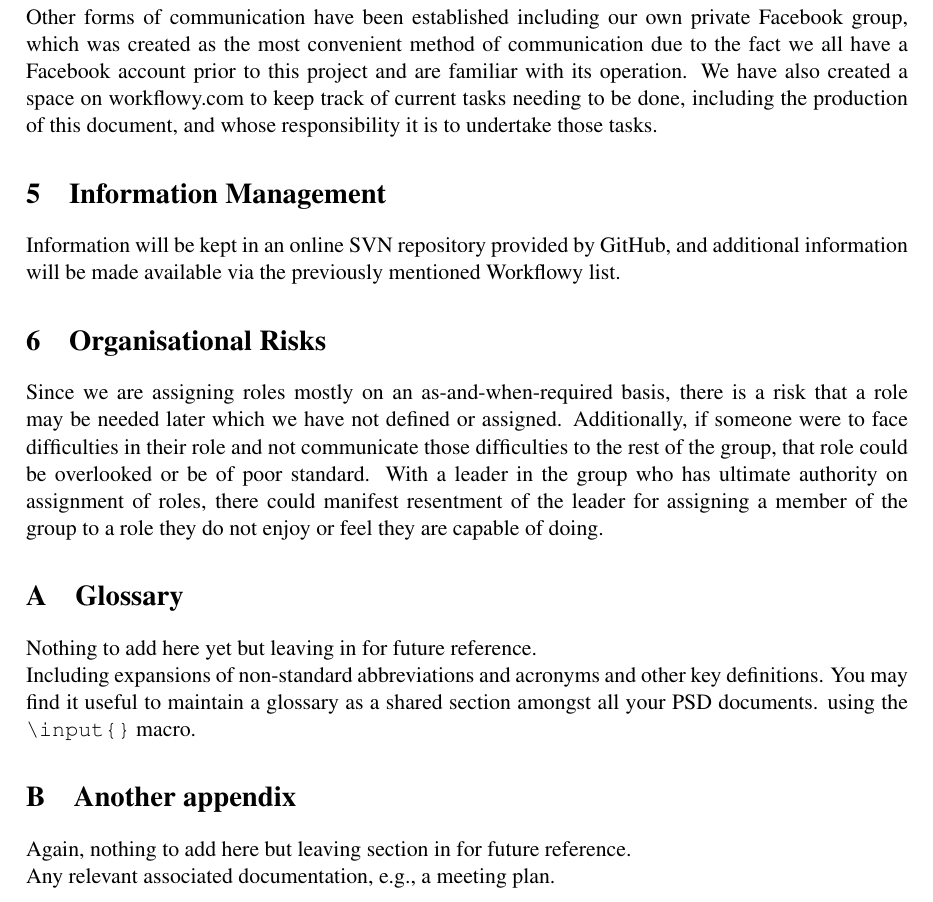
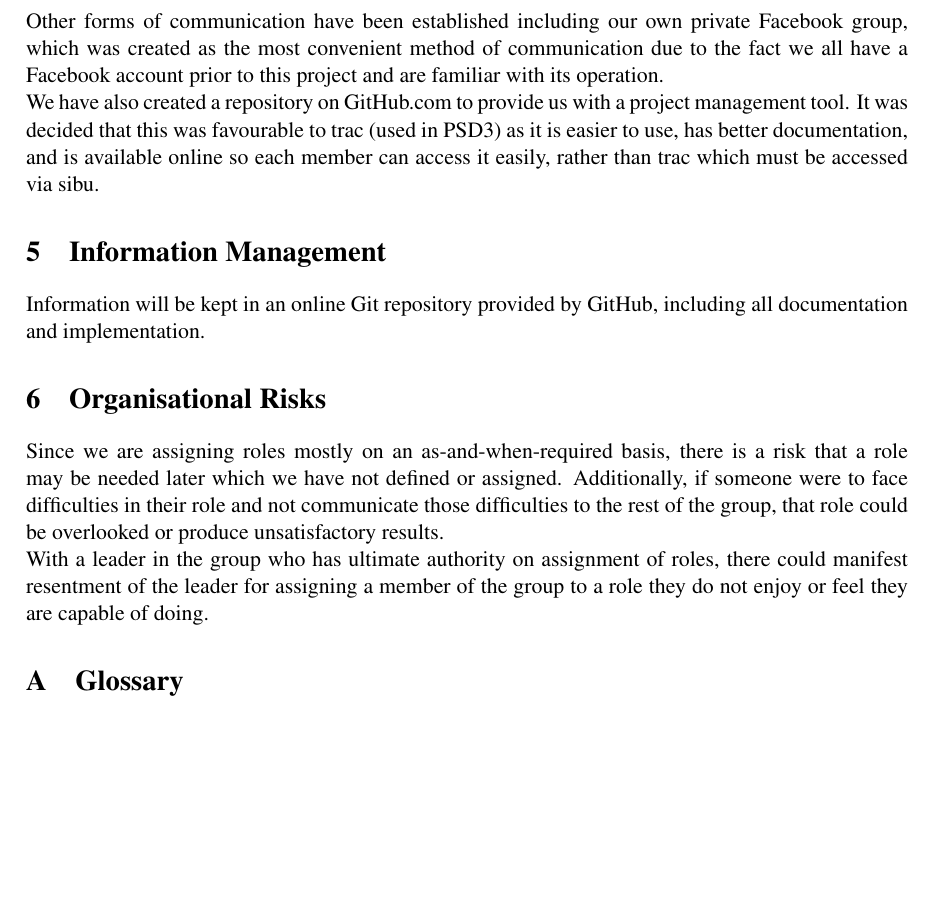
Before and after one commit to Dan-McElroy/Team-Project--Q, a LaTeX document (docs/d1.tex): part of page 3 of 3, cut so that both start at the same text, the shorter picture padded with empty space. Compiled offline with pdfLaTeX.

Commit message:
wrote first version of d1.tex

```diff
--- a/docs/d1.tex
+++ b/docs/d1.tex
@@ -52,10 +52,10 @@
 }
 
 %%release date
-\date{27 September 2012}
+\date{15 November 2012}
 
 \deliverableID{D1}
-\project{PSD3 Group Exercise 1}
+\project{Team Project 3}
 \team{Q}
 
 %%%%%%%%%%%%%%%%%%%%%%%%%%%%%%%%%%%%%%%%%%%%%%%%%%%%%%%%%%%%%%%%%%%%%%%%%%%%%%
@@ -90,0 +83 @@ Describe the purpose, scope, and major functions of this document.
+This document will outline the role(s) of each member of the group, how those
@@ -134,14 +133,16 @@ this project and are familiar with its operation.
-We have also created a space on workflowy.com to keep track of current tasks
-needing to be done, including the production of this document, and whose
-responsibility it is to undertake those tasks.
+
+We have also created a repository on GitHub.com to provide us with a project
+management tool.
+It was decided that this was favourable to trac (used in PSD3) as it is easier
+to use, has better documentation, and is available online so each member can
+access it easily, rather than trac which must be accessed via sibu.
 
 %%%%%%%%%%%%%%%%%%%%%%%%%%%%%%%%%%%%%%%%%%%%%%%%%%%%%%%%%%%%%%%%%%%%%%%%%%%%%%
 
 \section{Information Management}
 
-Information will be kept in an online SVN repository provided by GitHub, and
-additional information will be made available via the previously mentioned
-Workflowy list.
+Information will be kept in an online Git repository provided by GitHub,
+including all documentation and implementation.
 
 %%%%%%%%%%%%%%%%%%%%%%%%%%%%%%%%%%%%%%%%%%%%%%%%%%%%%%%%%%%%%%%%%%%%%%%%%%%%%%
 
@@ -149,12 +150,13 @@ Workflowy list.
 
 Since we are assigning roles mostly on an as-and-when-required basis, there is
 a risk that a role may be needed later which we have not defined or assigned.
-Additionally, if someone were to face difficulties in their role and not communicate
-those difficulties to the rest of the group, that role could be overlooked or be
-of poor standard.
+Additionally, if someone were to face difficulties in their role and not
+communicate those difficulties to the rest of the group, that role could be
+overlooked or produce unsatisfactory results.
+
 With a leader in the group who has ultimate authority on assignment of roles,
-there could manifest resentment of the leader for assigning a member of the group
-to a role they do not enjoy or feel they are capable of doing.
+there could manifest resentment of the leader for assigning a member of the
+group to a role they do not enjoy or feel they are capable of doing.
 
 %%%%%%%%%%%%%%%%%%%%%%%%%%%%%%%%%%%%%%%%%%%%%%%%%%%%%%%%%%%%%%%%%%%%%%%%%%%%%%
 
@@ -162,19 +164,6 @@ to a role they do not enjoy or feel they are capable of doing.
 
 \section{Glossary}
 
-Nothing to add here yet but leaving in for future reference.
-
-Including expansions of non-standard abbreviations and acronyms and
-other key definitions.  You may find it useful to maintain a glossary
-as a shared section amongst all your PSD documents. using the
-\verb!\input{}! macro.
-
-\section{Another appendix}
-
-Again, nothing to add here but leaving section in for future reference.
-
-Any relevant associated documentation, e.g., a meeting plan.
-
 \end{document}
 
 %%%%%%%%%%%%%%%%%%%%%%%%%%%%%%%%%%%%%%%%%%%%%%%%%%%%%%%%%%%%%%%%%%%%%%%%%%%%%%
```
Also changed, not shown: docs/d1.pdf (added), docs/d1.tex (42 more changed lines), 2 other files.
